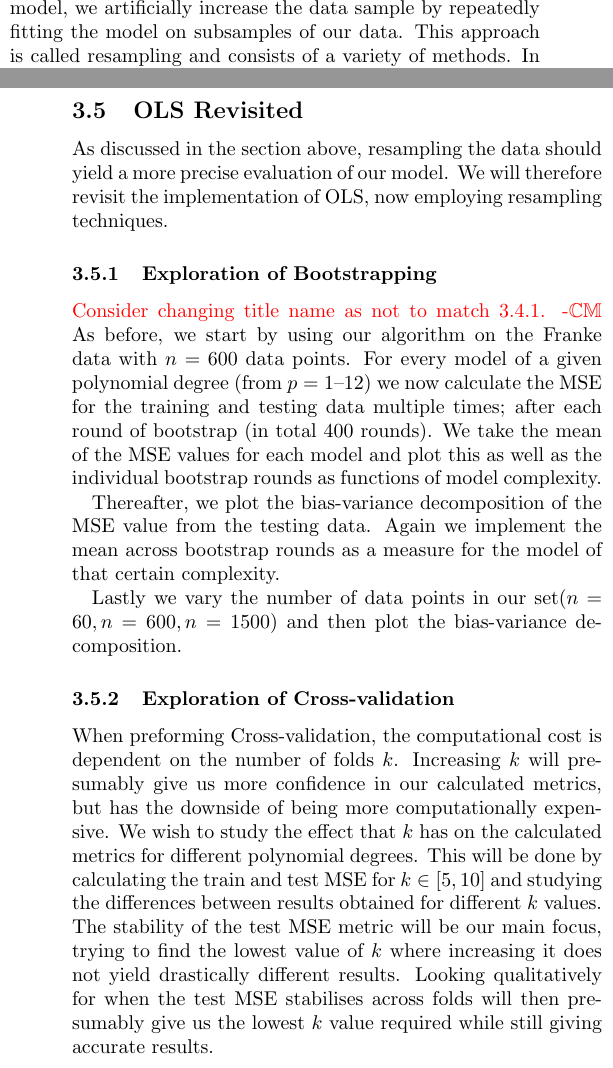
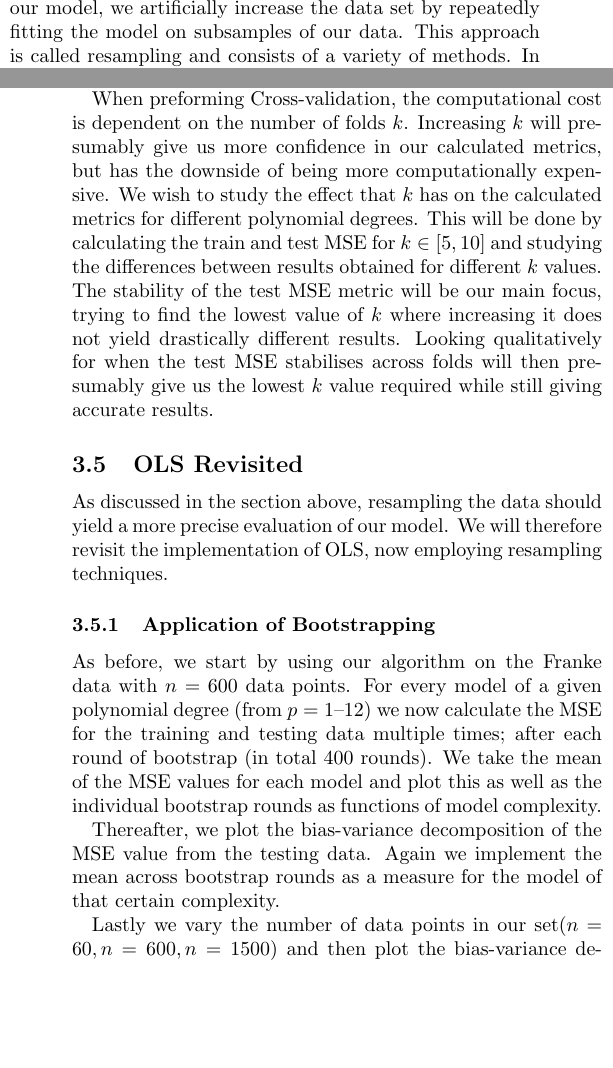
Before and after one commit to hkve/FYS-STK4155, a LaTeX paper (Project1/tex/main.tex): two parts of the columns of pages 4 and 5 of 14, joined at a grey line, cut so that both start at the same text, the shorter picture padded with empty space. Compiled offline with pdfLaTeX.

Commit message:
Minor changes + moved a section

```diff
--- a/Project1/tex/main.tex
+++ b/Project1/tex/main.tex
@@ -283,7 +283,7 @@
     \subsection{Resampling Techniques}
         \comment{I think we should introduce the initial testing of the resamplers where we find optimal rounds or $k$ in this section. Then we add the `real' application and comparison in ridge/lasso section. -\Carl}
         With the intent to compute more accurate measures for goodness of fit (such as MSE and $\Rsquared$) to evaluate our model, we
-        artificially increase the data sample by repeatedly fitting the model on subsamples of our data. This approach is called resampling and consists of a variety of methods. In this project we have applied \textit{Bootstrapping} and \textit{$k$-fold Cross-validation}.
+        artificially increase the data set by repeatedly fitting the model on subsamples of our data. This approach is called resampling and consists of a variety of methods. In this project we have applied \textit{Bootstrapping} and \textit{$k$-fold Cross-validation}.
         \comment{Reminder: Address how we calculate and compare bias-variance -- that we find them for every test data point, and compare the average values over all data points.}
 
         \subsubsection*{Bootstrap}
@@ -300,18 +300,18 @@
             \newline\newline
             In this report, we will use the famous \textit{$k$-fold Cross-validation} technique. Considering the dataset $\mathcal{D} = (\vec{y}, X)$, consisting of $n$ data points: Initially we partition $\mathcal{D}$ into $k$ folds $\mathcal{D}_i$, $i = 1, \ldots , k$, of equal size. For each fold $\mathcal{D}_i$, a model is fitted using every fold \textit{except} $\mathcal{D}_i$, which we denote $\mathcal{D}_{-i}$. With this model, we calculate the different statistical measures of the model on $\mathcal{D}_i$, which was not used to fit the model. When this is done for all $k$ folds, we take the mean of the measures to get the final goodness of fit.
 
+            When preforming Cross-validation, the computational cost is dependent on the number of folds $k$. Increasing $k$ will presumably give us more confidence in our calculated metrics, but has the downside of being more computationally expensive. We wish to study the effect that $k$ has on the calculated metrics for different polynomial degrees. This will be done by calculating the train and test MSE for $k \in [5,10]$ and studying the differences between results obtained for different  $k$ values. The stability of the test MSE metric will be our main focus, trying to find the lowest value of $k$ where increasing it does not yield drastically different results. Looking qualitatively for when the test MSE stabilises across folds will then presumably give us the lowest $k$ value required while still giving accurate results.
+
     \subsection{OLS Revisited}
         As discussed in the section above, resampling the data should yield a more precise evaluation of our model. We will therefore revisit the implementation of OLS, now employing resampling techniques.
-        \subsubsection{Exploration of Bootstrapping}
-        \comment{Consider changing title name as not to match 3.4.1. -\Carl}
-        As before, we start by using our algorithm on the Franke data with $n=600$ data points. For every model of a given polynomial degree (from $p=1\text{--}12$) we now calculate the MSE for the training and testing data multiple times; after each round of bootstrap (in total 400 rounds). We take the mean of the MSE values for each model and plot this as well as the individual bootstrap rounds as functions of model complexity.
+        \subsubsection{Application of Bootstrapping}
+            As before, we start by using our algorithm on the Franke data with $n=600$ data points. For every model of a given polynomial degree (from $p=1\text{--}12$) we now calculate the MSE for the training and testing data multiple times; after each round of bootstrap (in total 400 rounds). We take the mean of the MSE values for each model and plot this as well as the individual bootstrap rounds as functions of model complexity.
 
-        Thereafter, we plot the bias-variance decomposition of the MSE value from the testing data. Again we implement the mean across bootstrap rounds as a measure for the model of that certain complexity.
+            Thereafter, we plot the bias-variance decomposition of the MSE value from the testing data. Again we implement the mean across bootstrap rounds as a measure for the model of that certain complexity.
 
-        Lastly we vary the number of data points in our set($n=60, n=600, n=1500$) and then plot the bias-variance decomposition.
+            Lastly we vary the number of data points in our set($n=60, n=600, n=1500$) and then plot the bias-variance decomposition.
 
-        \subsubsection{Exploration of Cross-validation}
-        When preforming Cross-validation, the computational cost is dependent on the number of folds $k$. Increasing $k$ will presumably give us more confidence in our calculated metrics, but has the downside of being more computationally expensive. We wish to study the effect that $k$ has on the calculated metrics for different polynomial degrees. This will be done by calculating the train and test MSE for $k \in [5,10]$ and studying the differences between results obtained for different  $k$ values. The stability of the test MSE metric will be our main focus, trying to find the lowest value of $k$ where increasing it does not yield drastically different results. Looking qualitatively for when the test MSE stabilises across folds will then presumably give us the lowest $k$ value required while still giving accurate results.
+
 
 
     \subsection{Expanding to Regularised Regression}
```
Also changed, not shown: Project1/tex/main.tex (2 more changed lines).
